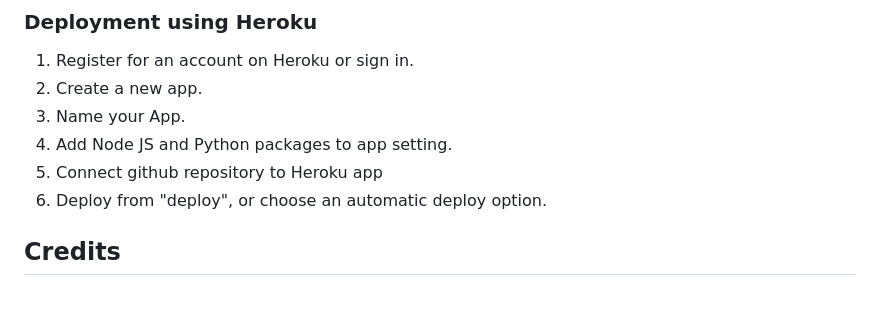
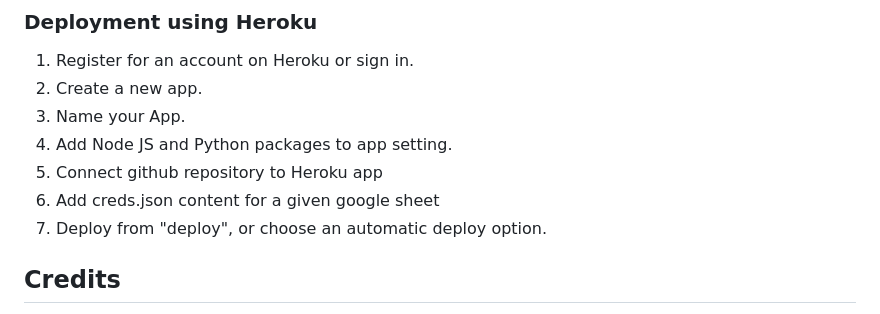
Before and after one commit to DasUnicorn/pizza-calculator, a Markdown page: README.md, the part around the change. GitHub-like rendering.

Commit message:
fix: add creds.json info to deploy path

```diff
--- a/README.md
+++ b/README.md
@@ -380,6 +380,7 @@ To fork the repository:
 3. Name your App.
 4. Add Node JS and Python packages to app setting.
 5. Connect github repository to Heroku app
+6. Add creds.json content for a given google sheet
 6. Deploy from "deploy", or choose an automatic deploy option.
 
 
```
